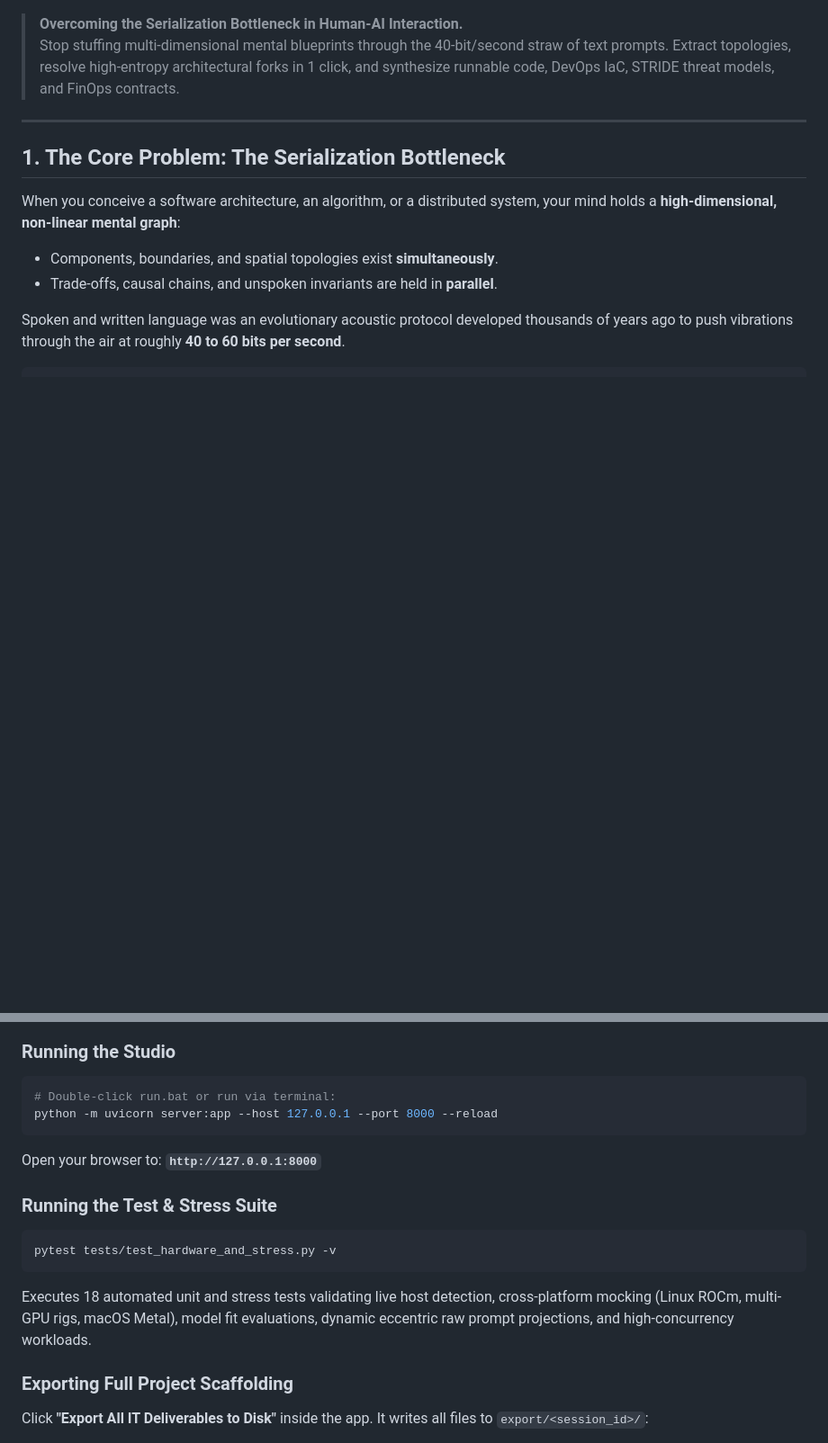
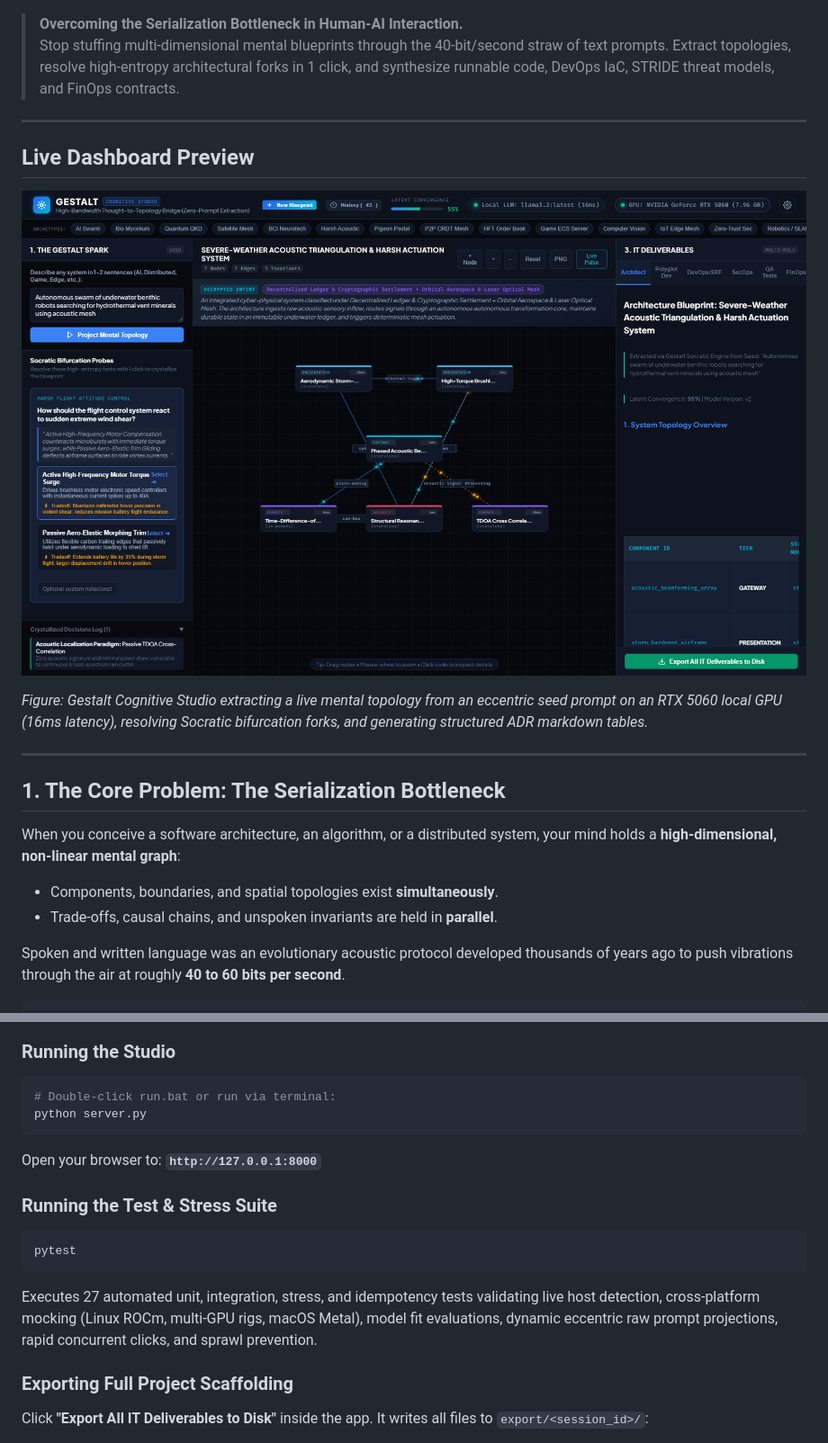
Before and after one commit to ModernOps888/gestalt-blueprint, a Markdown page: README.md, 2 parts joined by grey strips. Shown at 90% size. GitHub-like rendering; pictures changed too: docs/gestalt_dashboard.png (added); blank space fills up the shorter version.

````diff
--- a/README.md
+++ b/README.md
@@ -8,6 +9,14 @@
 
 > **Overcoming the Serialization Bottleneck in Human-AI Interaction.**
 > Stop stuffing multi-dimensional mental blueprints through the 40-bit/second straw of text prompts. Extract topologies, resolve high-entropy architectural forks in 1 click, and synthesize runnable code, DevOps IaC, STRIDE threat models, and FinOps contracts.
+
+---
+
+## Live Dashboard Preview
+
+![Gestalt Studio Live Dashboard](docs/gestalt_dashboard.png)
+
+*Figure: Gestalt Cognitive Studio extracting a live mental topology from an eccentric seed prompt on an RTX 5060 local GPU (16ms latency), resolving Socratic bifurcation forks, and generating structured ADR markdown tables.*
 
 ---
 
@@ -224,15 +237,15 @@ pip install fastapi uvicorn pydantic requests pytest pytest-asyncio httpx
 ### Running the Studio
 ```bash
 # Double-click run.bat or run via terminal:
-python -m uvicorn server:app --host 127.0.0.1 --port 8000 --reload
+python server.py
 ```
 Open your browser to: **`http://127.0.0.1:8000`**
 
 ### Running the Test & Stress Suite
 ```bash
-pytest tests/test_hardware_and_stress.py -v
+pytest
 ```
-Executes 18 automated unit and stress tests validating live host detection, cross-platform mocking (Linux ROCm, multi-GPU rigs, macOS Metal), model fit evaluations, dynamic eccentric raw prompt projections, and high-concurrency workloads.
+Executes 27 automated unit, integration, stress, and idempotency tests validating live host detection, cross-platform mocking (Linux ROCm, multi-GPU rigs, macOS Metal), model fit evaluations, dynamic eccentric raw prompt projections, rapid concurrent clicks, and sprawl prevention.
 
 ### Exporting Full Project Scaffolding
 Click **"Export All IT Deliverables to Disk"** inside the app. It writes all files to `export/<session_id>/`:
````
Also changed, not shown: other parts of README.md (+62 -57 lines), 2 other files.
